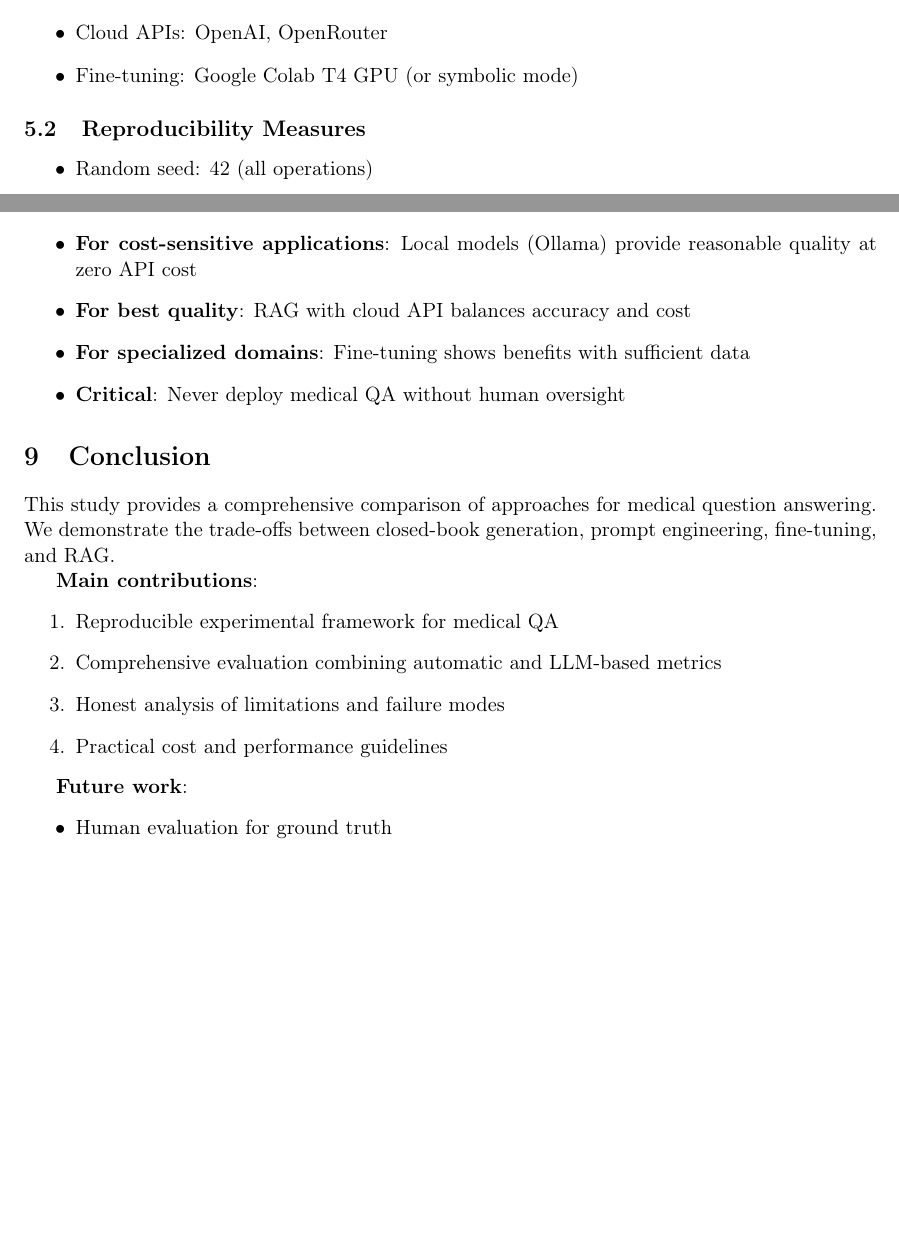
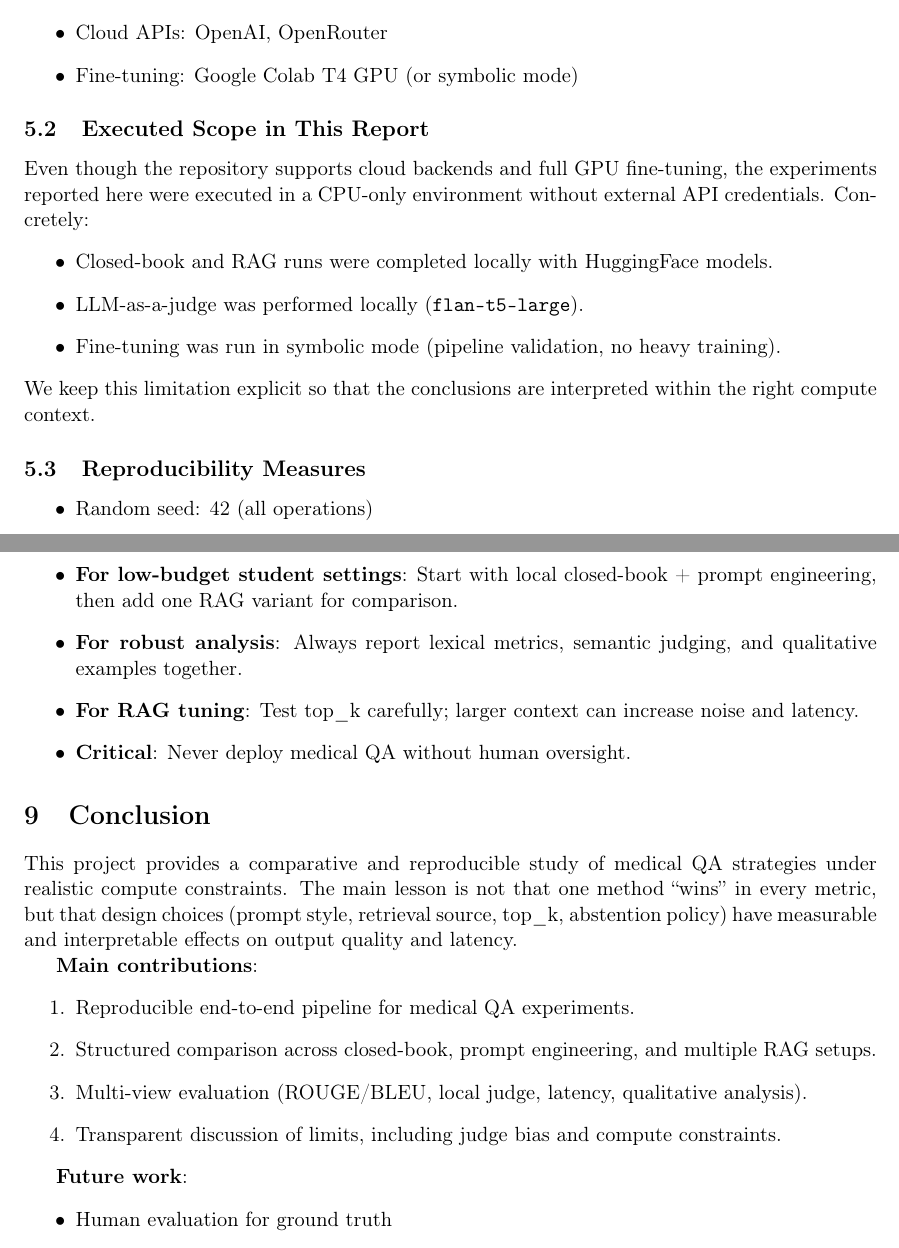
Before and after one commit to salma-zr/Deep-Learning, a LaTeX paper (report/report.tex): two parts of pages 6 and 10 of 12 before the commit and two parts of pages 6 and 11 of 13 after it, joined at a grey line, cut so that both start at the same text, the shorter picture padded with empty space. Compiled offline with pdfLaTeX.

Commit message:
Polish report style and add project authors
Co-authored-by: salma-zr <salma-zr@users.noreply.github.com>

```diff
--- a/report/report.tex
+++ b/report/report.tex
@@ -23,7 +23,7 @@
 
 % Title
 \title{Medical Question Answering:\\A Comparative Study of LLM Approaches}
-\author{Deep Learning Course Project}
+\author{ZRIAA Salma \\ LAZZOULI}
 \date{\today}
 
 \begin{document}
@@ -214,6 +224,16 @@ Additional metrics for output quality:
     \item Cloud APIs: OpenAI, OpenRouter
     \item Fine-tuning: Google Colab T4 GPU (or symbolic mode)
 \end{itemize}
+
+\subsection{Executed Scope in This Report}
+
+Even though the repository supports cloud backends and full GPU fine-tuning, the experiments reported here were executed in a CPU-only environment without external API credentials. Concretely:
+\begin{itemize}
+    \item Closed-book and RAG runs were completed locally with HuggingFace models.
+    \item LLM-as-a-judge was performed locally (\texttt{flan-t5-large}).
+    \item Fine-tuning was run in symbolic mode (pipeline validation, no heavy training).
+\end{itemize}
+We keep this limitation explicit so that the conclusions are interpreted within the right compute context.
 
 \subsection{Reproducibility Measures}
 
@@ -387,22 +407,22 @@ Ollama & llama3.1:8b & \$0.00 (local) \\
 Based on our findings:
 
 \begin{itemize}
-    \item \textbf{For cost-sensitive applications}: Local models (Ollama) provide reasonable quality at zero API cost
-    \item \textbf{For best quality}: RAG with cloud API balances accuracy and cost
-    \item \textbf{For specialized domains}: Fine-tuning shows benefits with sufficient data
-    \item \textbf{Critical}: Never deploy medical QA without human oversight
+    \item \textbf{For low-budget student settings}: Start with local closed-book + prompt engineering, then add one RAG variant for comparison.
+    \item \textbf{For robust analysis}: Always report lexical metrics, semantic judging, and qualitative examples together.
+    \item \textbf{For RAG tuning}: Test top\_k carefully; larger context can increase noise and latency.
+    \item \textbf{Critical}: Never deploy medical QA without human oversight.
 \end{itemize}
 
 \section{Conclusion}
 
-This study provides a comprehensive comparison of approaches for medical question answering. We demonstrate the trade-offs between closed-book generation, prompt engineering, fine-tuning, and RAG.
+This project provides a comparative and reproducible study of medical QA strategies under realistic compute constraints. The main lesson is not that one method ``wins'' in every metric, but that design choices (prompt style, retrieval source, top\_k, abstention policy) have measurable and interpretable effects on output quality and latency.
 
 \textbf{Main contributions}:
 \begin{enumerate}
-    \item Reproducible experimental framework for medical QA
-    \item Comprehensive evaluation combining automatic and LLM-based metrics
-    \item Honest analysis of limitations and failure modes
-    \item Practical cost and performance guidelines
+    \item Reproducible end-to-end pipeline for medical QA experiments.
+    \item Structured comparison across closed-book, prompt engineering, and multiple RAG setups.
+    \item Multi-view evaluation (ROUGE/BLEU, local judge, latency, qualitative analysis).
+    \item Transparent discussion of limits, including judge bias and compute constraints.
 \end{enumerate}
 
 \textbf{Future work}:
```
Also changed, not shown: report/report.tex (35 more changed lines).
